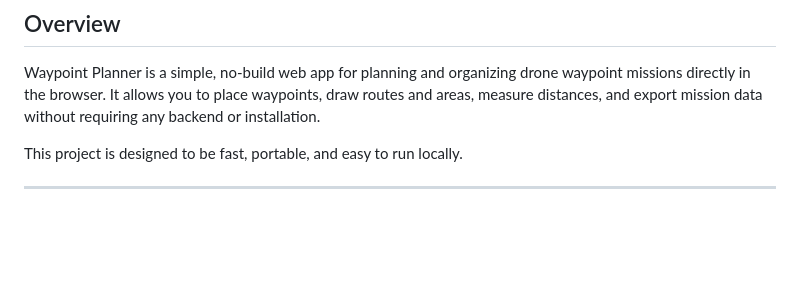
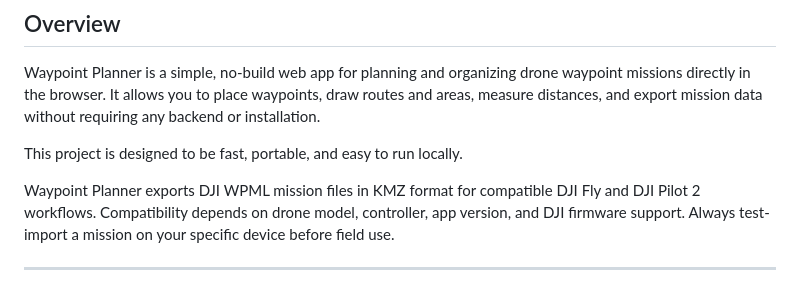
Before and after one commit to RevOzzy/waypoint-planner, a Markdown page: README.md, the part around the change. Drawn GitHub-style; blank space fills up the shorter version.

Commit message:
Update README with KMZ export details
Added information about KMZ file export and compatibility.

```diff
--- a/README.md
+++ b/README.md
@@ -9,6 +9,8 @@ A lightweight browser-based waypoint planner for drone missions with interactive
 Waypoint Planner is a simple, no-build web app for planning and organizing drone waypoint missions directly in the browser. It allows you to place waypoints, draw routes and areas, measure distances, and export mission data without requiring any backend or installation.
 
 This project is designed to be fast, portable, and easy to run locally.
+
+Waypoint Planner exports DJI WPML mission files in KMZ format for compatible DJI Fly and DJI Pilot 2 workflows. Compatibility depends on drone model, controller, app version, and DJI firmware support. Always test-import a mission on your specific device before field use.
 
 ---
 
```
